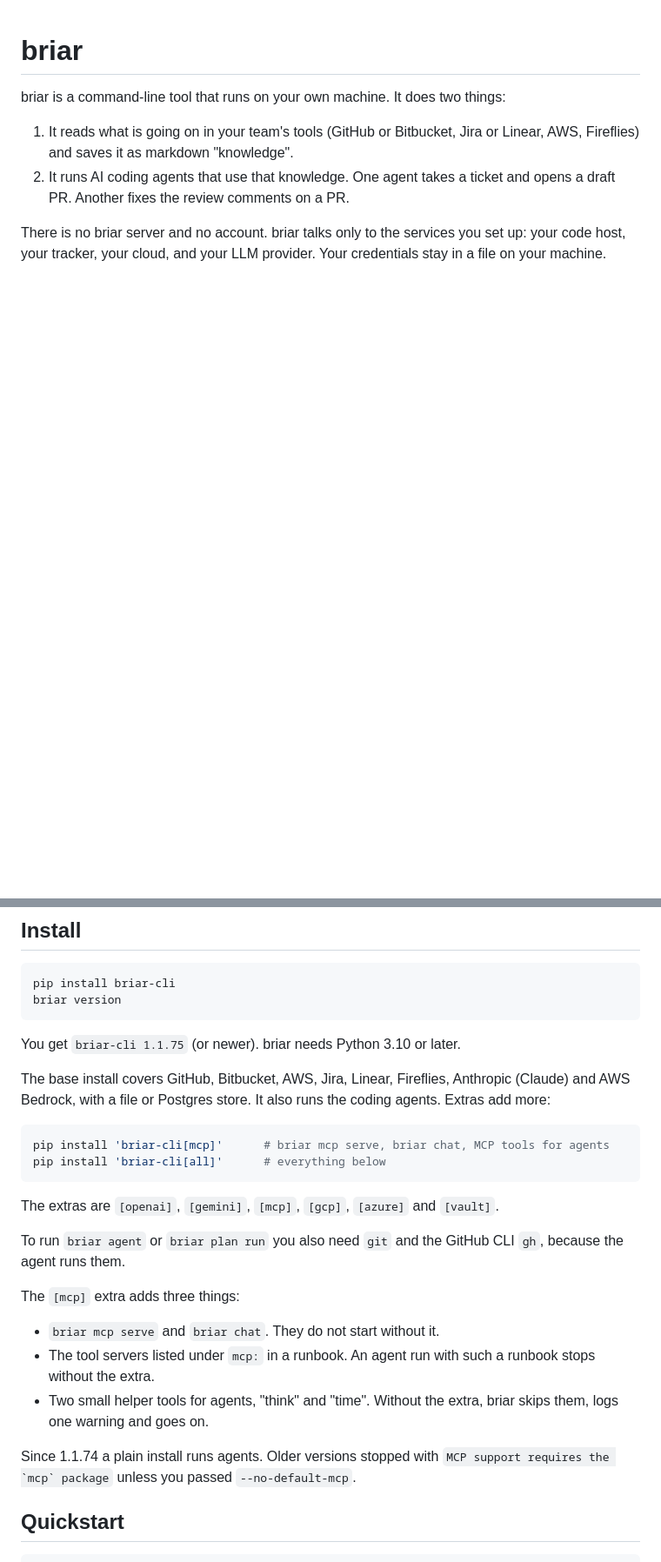
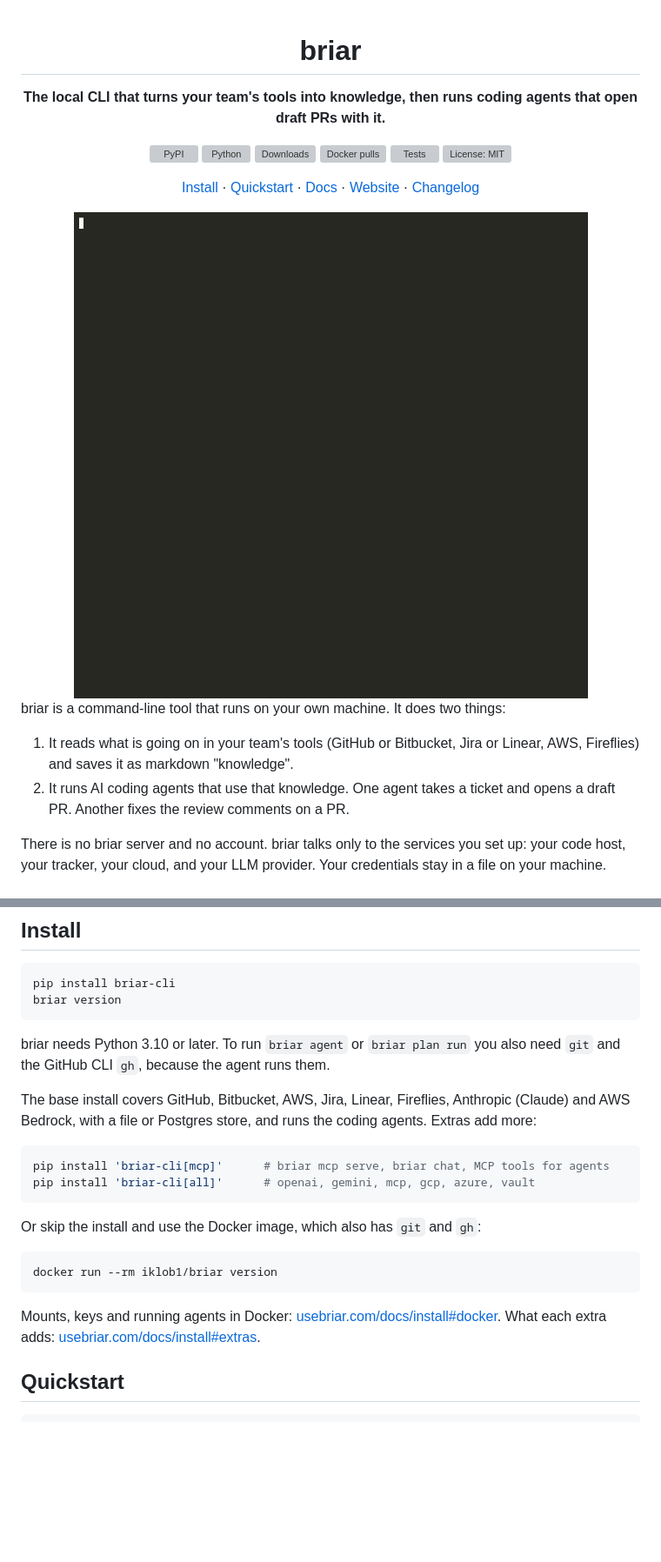
Before and after one commit to iklobato/briar, a Markdown page: README.md, 2 parts joined by grey strips. Shown at 87% size. Drawn GitHub-style; pictures changed too: docs/demo.gif (added); blank space fills up the shorter version; grey boxes are pictures that could not be loaded.

````diff
--- a/README.md
+++ b/README.md
@@ -1 +3,16 @@
 # briar
+
+**The local CLI that turns your team's tools into knowledge, then runs
+coding agents that open draft PRs with it.**
+
+[![PyPI](https://img.shields.io/pypi/v/briar-cli)](https://pypi.org/project/briar-cli/)
+[![Python](https://img.shields.io/pypi/pyversions/briar-cli)](https://pypi.org/project/briar-cli/)
+[![Downloads](https://img.shields.io/pypi/dm/briar-cli)](https://pypi.org/project/briar-cli/)
+[![Docker pulls](https://img.shields.io/docker/pulls/iklob1/briar)](https://hub.docker.com/r/iklob1/briar)
+[![Tests](https://github.com/iklobato/briar/actions/workflows/tests.yml/badge.svg?branch=main)](https://github.com/iklobato/briar/actions/workflows/tests.yml)
+[![License: MIT](https://img.shields.io/github/license/iklobato/briar)](https://github.com/iklobato/briar/blob/main/LICENSE)
+
+[Install](#install) · [Quickstart](#quickstart) · [Docs](https://usebriar.com/docs) · [Website](https://usebriar.com) · [Changelog](https://github.com/iklobato/briar/blob/main/CHANGELOG.md)
+
+<img src="https://raw.githubusercontent.com/iklobato/briar/main/docs/demo.gif" alt="briar extract reads the iklobato/briar repo into markdown knowledge, then briar agent implement --dry-run shows that knowledge and issue #38 inside the agent's prompt" width="800">
+
@@ -45,34 +85,29 @@ pip install briar-cli
 briar version
 ```
 
-You get `briar-cli 1.1.75` (or newer). briar needs Python 3.10 or later.
+briar needs Python 3.10 or later. To run `briar agent` or `briar plan run`
+you also need `git` and the GitHub CLI `gh`, because the agent runs them.
 
 The base install covers GitHub, Bitbucket, AWS, Jira, Linear, Fireflies,
-Anthropic (Claude) and AWS Bedrock, with a file or Postgres store. It
-also runs the coding agents. Extras add more:
+Anthropic (Claude) and AWS Bedrock, with a file or Postgres store, and
+runs the coding agents. Extras add more:
 
 ```bash
 pip install 'briar-cli[mcp]'      # briar mcp serve, briar chat, MCP tools for agents
-pip install 'briar-cli[all]'      # everything below
+pip install 'briar-cli[all]'      # openai, gemini, mcp, gcp, azure, vault
 ```
 
-The extras are `[openai]`, `[gemini]`, `[mcp]`, `[gcp]`, `[azure]` and
-`[vault]`.
+Or skip the install and use the Docker image, which also has `git` and
+`gh`:
 
-To run `briar agent` or `briar plan run` you also need `git` and the
-GitHub CLI `gh`, because the agent runs them.
+```bash
+docker run --rm iklob1/briar version
+```
 
-The `[mcp]` extra adds three things:
-
-- `briar mcp serve` and `briar chat`. They do not start without it.
-- The tool servers listed under `mcp:` in a runbook. An agent run with
-  such a runbook stops without the extra.
-- Two small helper tools for agents, "think" and "time". Without the
-  extra, briar skips them, logs one warning and goes on.
-
-Since 1.1.74 a plain install runs agents. Older versions stopped with
-``MCP support requires the `mcp` package`` unless you passed
-`--no-default-mcp`.
+Mounts, keys and running agents in Docker:
+[usebriar.com/docs/install#docker](https://usebriar.com/docs/install#docker).
+What each extra adds:
+[usebriar.com/docs/install#extras](https://usebriar.com/docs/install#extras).
 
 ## Quickstart
 
````
Also changed, not shown: other parts of README.md (+58 -126 lines), CHANGELOG.md (+10 -0 lines).
